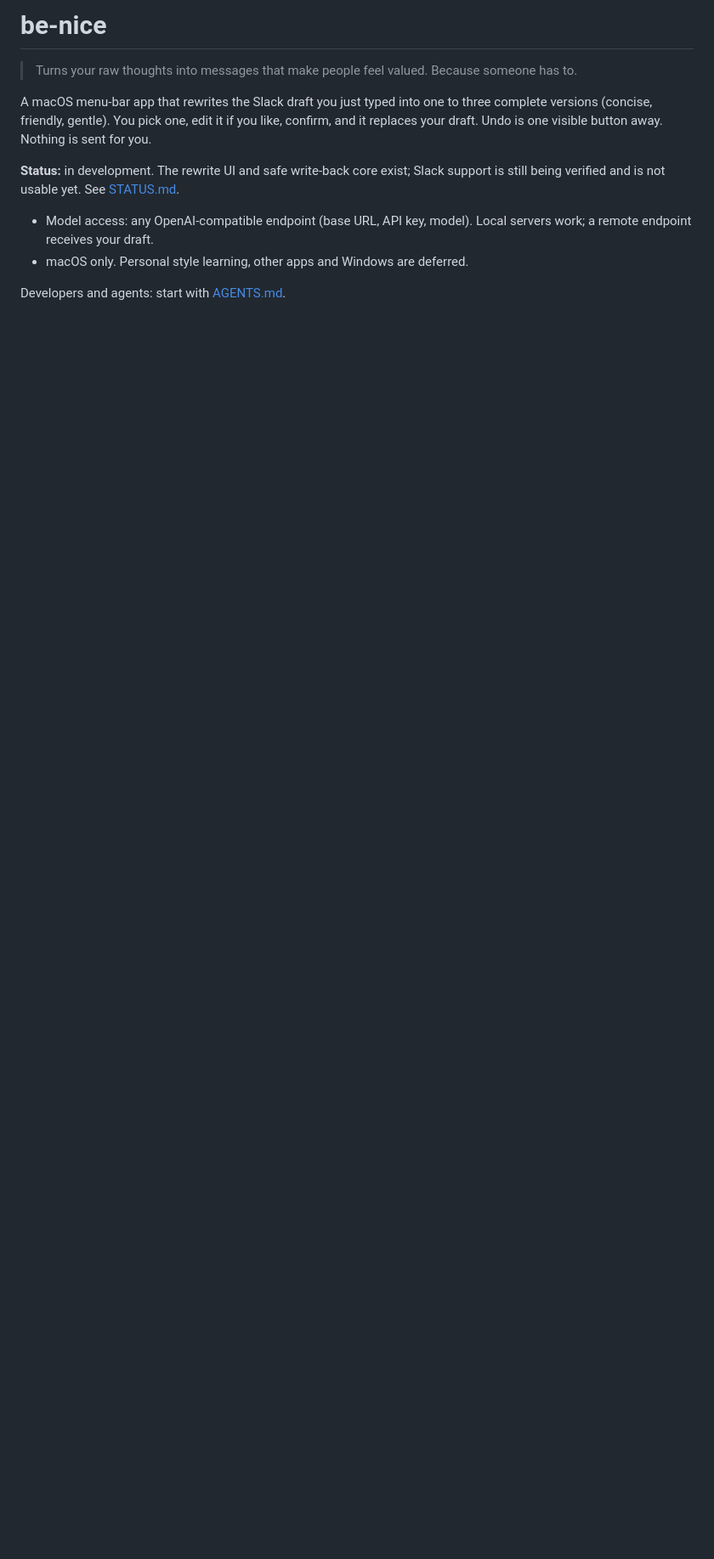
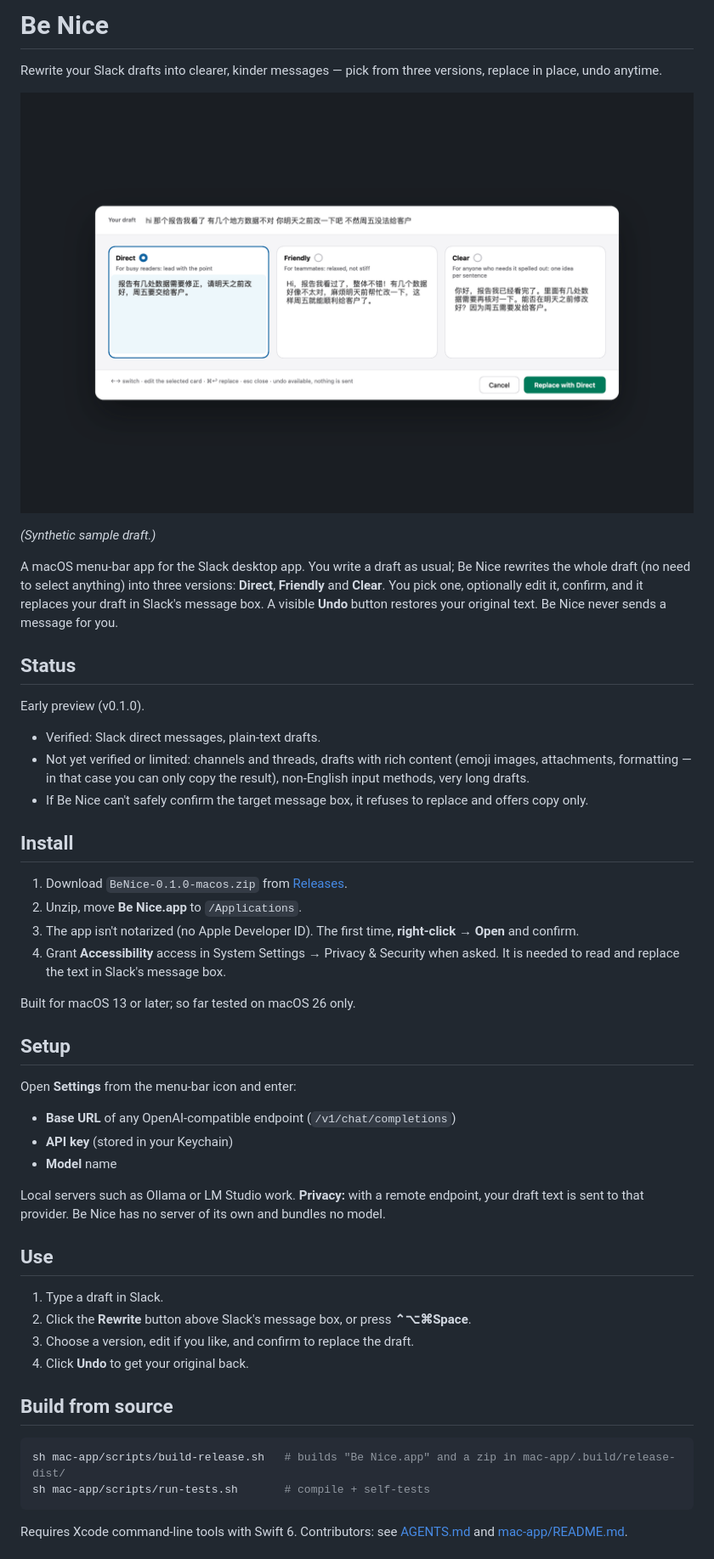
Before and after one commit to mfang0126/be-nice, a Markdown page: README.md, the part around one of its changes. Shown at 85% size. GitHub-like rendering; pictures changed too: docs/screenshot.png (added); blank space fills up the shorter version.

````diff
--- a/README.md
+++ b/README.md
@@ -1,12 +1,53 @@
-# be-nice
+# Be Nice
 
-> Turns your raw thoughts into messages that make people feel valued. Because someone has to.
+Rewrite your Slack drafts into clearer, kinder messages — pick from three versions, replace in place, undo anytime.
 
-A macOS menu-bar app that rewrites the Slack draft you just typed into one to three complete versions (concise, friendly, gentle). You pick one, edit it if you like, confirm, and it replaces your draft. Undo is one visible button away. Nothing is sent for you.
+![Be Nice rewrite window](docs/screenshot.png)
 
-**Status:** in development. The rewrite UI and safe write-back core exist; Slack support is still being verified and is not usable yet. See [STATUS.md](STATUS.md).
+*(Synthetic sample draft.)*
 
-- Model access: any OpenAI-compatible endpoint (base URL, API key, model). Local servers work; a remote endpoint receives your draft.
-- macOS only. Personal style learning, other apps and Windows are deferred.
+A macOS menu-bar app for the Slack desktop app. You write a draft as usual; Be Nice rewrites the whole draft (no need to select anything) into three versions: **Direct**, **Friendly** and **Clear**. You pick one, optionally edit it, confirm, and it replaces your draft in Slack's message box. A visible **Undo** button restores your original text. Be Nice never sends a message for you.
 
-Developers and agents: start with [AGENTS.md](AGENTS.md).
+## Status
+
+Early preview (v0.1.0).
+
+- Verified: Slack direct messages, plain-text drafts.
+- Not yet verified or limited: channels and threads, drafts with rich content (emoji images, attachments, formatting — in that case you can only copy the result), non-English input methods, very long drafts.
+- If Be Nice can't safely confirm the target message box, it refuses to replace and offers copy only.
+
+## Install
+
+1. Download `BeNice-0.1.0-macos.zip` from [Releases](https://github.com/mfang0126/be-nice/releases).
+2. Unzip, move **Be Nice.app** to `/Applications`.
+3. The app isn't notarized (no Apple Developer ID). The first time, **right-click → Open** and confirm.
+4. Grant **Accessibility** access in System Settings → Privacy & Security when asked. It is needed to read and replace the text in Slack's message box.
+
+Built for macOS 13 or later; so far tested on macOS 26 only.
+
+## Setup
+
+Open **Settings** from the menu-bar icon and enter:
+
+- **Base URL** of any OpenAI-compatible endpoint (`/v1/chat/completions`)
+- **API key** (stored in your Keychain)
+- **Model** name
+
+Local servers such as Ollama or LM Studio work. **Privacy:** with a remote endpoint, your draft text is sent to that provider. Be Nice has no server of its own and bundles no model.
+
+## Use
+
+1. Type a draft in Slack.
+2. Click the **Rewrite** button above Slack's message box, or press **⌃⌥⌘Space**.
+3. Choose a version, edit if you like, and confirm to replace the draft.
+4. Click **Undo** to get your original back.
+
+## Build from source
+
+```sh
+sh mac-app/scripts/build-release.sh   # builds "Be Nice.app" and a zip in mac-app/.build/release-dist/
+sh mac-app/scripts/run-tests.sh       # compile + self-tests
+```
+
+Requires Xcode command-line tools with Swift 6. Contributors: see [AGENTS.md](AGENTS.md) and [mac-app/README.md](mac-app/README.md).
+
````
Also changed, not shown: other parts of README.md (+6 -1 lines), mac-app/README.md (+9 -0 lines), 5 other files.
